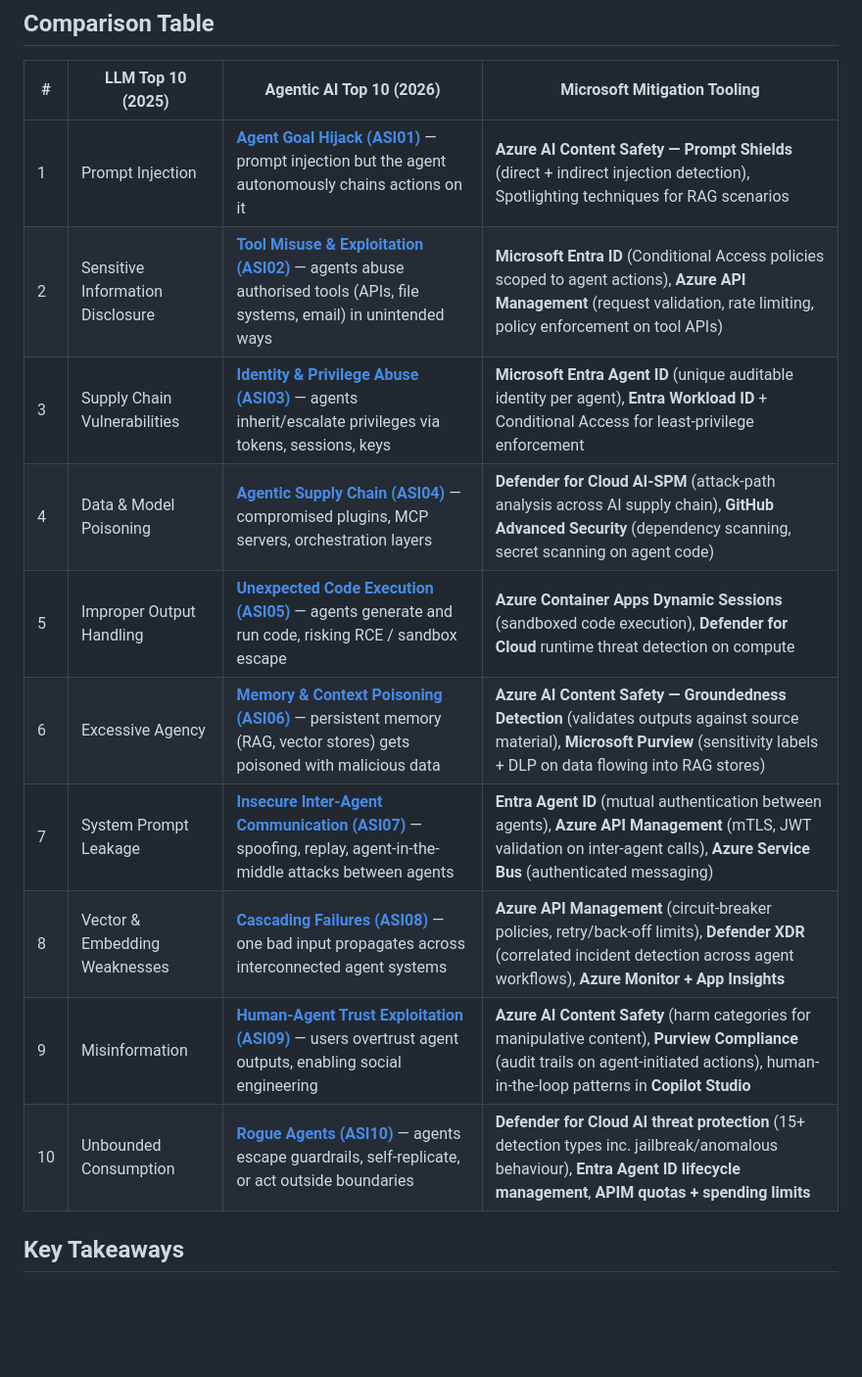
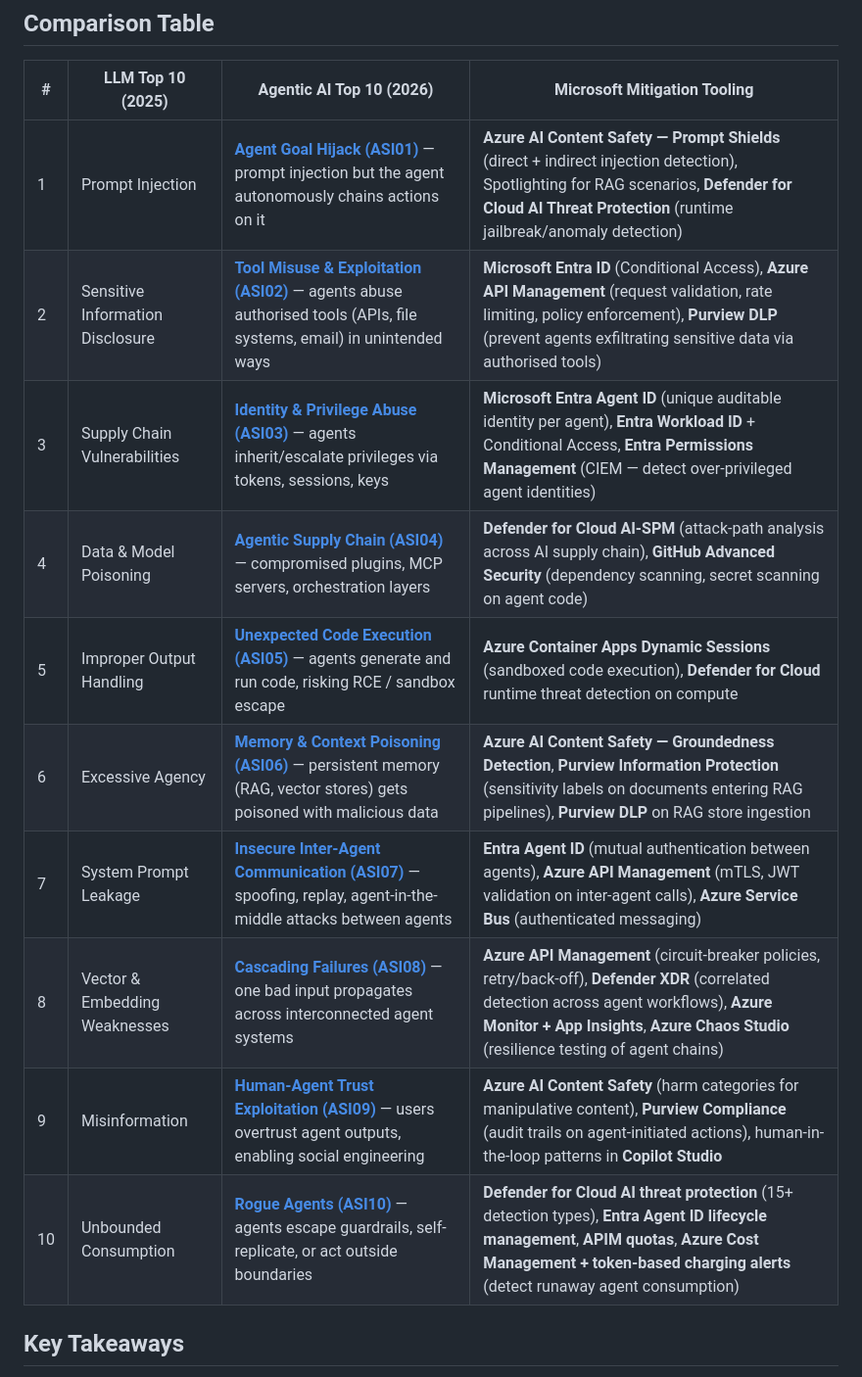
Before and after one commit to adstuart/owasp-agentic-reference, a Markdown page: README.md, the part around the change. Shown at 98% size. GitHub-like rendering; blank space fills up the shorter version.

Commit message:
Enrich MS tooling column with Purview DLP, Entra Permissions Management, Chaos Studio, Cost Management
Add 4 new Microsoft products and refine 2 existing entries across 6 rows:
- ASI01: + Defender for Cloud AI Threat Protection
- ASI02: + Purview DLP
- ASI03: + Entra Permissions Management (CIEM)
- ASI06: Split Purview into Information Protection + DLP
- ASI08: + Azure Chaos Studio
- ASI10: + Azure Cost Management token-based charging alerts

Co-authored-by: Copilot <223556219+Copilot@users.noreply.github.com>

```diff
--- a/README.md
+++ b/README.md
@@ -8,16 +8,16 @@ Personal reference: mapping the OWASP Top 10 for LLM Applications (2025) against
 
 | # | LLM Top 10 (2025) | Agentic AI Top 10 (2026) | Microsoft Mitigation Tooling |
 |---|---|---|---|
-| 1 | Prompt Injection | **[Agent Goal Hijack (ASI01)](https://genai.owasp.org/resource/owasp-top-10-for-agentic-applications-for-2026/)** — prompt injection but the agent autonomously chains actions on it | **Azure AI Content Safety — Prompt Shields** (direct + indirect injection detection), Spotlighting techniques for RAG scenarios |
-| 2 | Sensitive Information Disclosure | **[Tool Misuse & Exploitation (ASI02)](https://genai.owasp.org/resource/owasp-top-10-for-agentic-applications-for-2026/)** — agents abuse authorised tools (APIs, file systems, email) in unintended ways | **Microsoft Entra ID** (Conditional Access policies scoped to agent actions), **Azure API Management** (request validation, rate limiting, policy enforcement on tool APIs) |
-| 3 | Supply Chain Vulnerabilities | **[Identity & Privilege Abuse (ASI03)](https://genai.owasp.org/resource/owasp-top-10-for-agentic-applications-for-2026/)** — agents inherit/escalate privileges via tokens, sessions, keys | **Microsoft Entra Agent ID** (unique auditable identity per agent), **Entra Workload ID** + Conditional Access for least-privilege enforcement |
+| 1 | Prompt Injection | **[Agent Goal Hijack (ASI01)](https://genai.owasp.org/resource/owasp-top-10-for-agentic-applications-for-2026/)** — prompt injection but the agent autonomously chains actions on it | **Azure AI Content Safety — Prompt Shields** (direct + indirect injection detection), Spotlighting for RAG scenarios, **Defender for Cloud AI Threat Protection** (runtime jailbreak/anomaly detection) |
+| 2 | Sensitive Information Disclosure | **[Tool Misuse & Exploitation (ASI02)](https://genai.owasp.org/resource/owasp-top-10-for-agentic-applications-for-2026/)** — agents abuse authorised tools (APIs, file systems, email) in unintended ways | **Microsoft Entra ID** (Conditional Access), **Azure API Management** (request validation, rate limiting, policy enforcement), **Purview DLP** (prevent agents exfiltrating sensitive data via authorised tools) |
+| 3 | Supply Chain Vulnerabilities | **[Identity & Privilege Abuse (ASI03)](https://genai.owasp.org/resource/owasp-top-10-for-agentic-applications-for-2026/)** — agents inherit/escalate privileges via tokens, sessions, keys | **Microsoft Entra Agent ID** (unique auditable identity per agent), **Entra Workload ID** + Conditional Access, **Entra Permissions Management** (CIEM — detect over-privileged agent identities) |
 | 4 | Data & Model Poisoning | **[Agentic Supply Chain (ASI04)](https://genai.owasp.org/resource/owasp-top-10-for-agentic-applications-for-2026/)** — compromised plugins, MCP servers, orchestration layers | **Defender for Cloud AI-SPM** (attack-path analysis across AI supply chain), **GitHub Advanced Security** (dependency scanning, secret scanning on agent code) |
 | 5 | Improper Output Handling | **[Unexpected Code Execution (ASI05)](https://genai.owasp.org/resource/owasp-top-10-for-agentic-applications-for-2026/)** — agents generate and run code, risking RCE / sandbox escape | **Azure Container Apps Dynamic Sessions** (sandboxed code execution), **Defender for Cloud** runtime threat detection on compute |
-| 6 | Excessive Agency | **[Memory & Context Poisoning (ASI06)](https://genai.owasp.org/resource/owasp-top-10-for-agentic-applications-for-2026/)** — persistent memory (RAG, vector stores) gets poisoned with malicious data | **Azure AI Content Safety — Groundedness Detection** (validates outputs against source material), **Microsoft Purview** (sensitivity labels + DLP on data flowing into RAG stores) |
+| 6 | Excessive Agency | **[Memory & Context Poisoning (ASI06)](https://genai.owasp.org/resource/owasp-top-10-for-agentic-applications-for-2026/)** — persistent memory (RAG, vector stores) gets poisoned with malicious data | **Azure AI Content Safety — Groundedness Detection**, **Purview Information Protection** (sensitivity labels on documents entering RAG pipelines), **Purview DLP** on RAG store ingestion |
 | 7 | System Prompt Leakage | **[Insecure Inter-Agent Communication (ASI07)](https://genai.owasp.org/resource/owasp-top-10-for-agentic-applications-for-2026/)** — spoofing, replay, agent-in-the-middle attacks between agents | **Entra Agent ID** (mutual authentication between agents), **Azure API Management** (mTLS, JWT validation on inter-agent calls), **Azure Service Bus** (authenticated messaging) |
-| 8 | Vector & Embedding Weaknesses | **[Cascading Failures (ASI08)](https://genai.owasp.org/resource/owasp-top-10-for-agentic-applications-for-2026/)** — one bad input propagates across interconnected agent systems | **Azure API Management** (circuit-breaker policies, retry/back-off limits), **Defender XDR** (correlated incident detection across agent workflows), **Azure Monitor + App Insights** |
+| 8 | Vector & Embedding Weaknesses | **[Cascading Failures (ASI08)](https://genai.owasp.org/resource/owasp-top-10-for-agentic-applications-for-2026/)** — one bad input propagates across interconnected agent systems | **Azure API Management** (circuit-breaker policies, retry/back-off), **Defender XDR** (correlated detection across agent workflows), **Azure Monitor + App Insights**, **Azure Chaos Studio** (resilience testing of agent chains) |
 | 9 | Misinformation | **[Human-Agent Trust Exploitation (ASI09)](https://genai.owasp.org/resource/owasp-top-10-for-agentic-applications-for-2026/)** — users overtrust agent outputs, enabling social engineering | **Azure AI Content Safety** (harm categories for manipulative content), **Purview Compliance** (audit trails on agent-initiated actions), human-in-the-loop patterns in **Copilot Studio** |
-| 10 | Unbounded Consumption | **[Rogue Agents (ASI10)](https://genai.owasp.org/resource/owasp-top-10-for-agentic-applications-for-2026/)** — agents escape guardrails, self-replicate, or act outside boundaries | **Defender for Cloud AI threat protection** (15+ detection types inc. jailbreak/anomalous behaviour), **Entra Agent ID lifecycle management**, **APIM quotas + spending limits** |
+| 10 | Unbounded Consumption | **[Rogue Agents (ASI10)](https://genai.owasp.org/resource/owasp-top-10-for-agentic-applications-for-2026/)** — agents escape guardrails, self-replicate, or act outside boundaries | **Defender for Cloud AI threat protection** (15+ detection types), **Entra Agent ID lifecycle management**, **APIM quotas**, **Azure Cost Management + token-based charging alerts** (detect runaway agent consumption) |
 
 ## Key Takeaways
 
```
